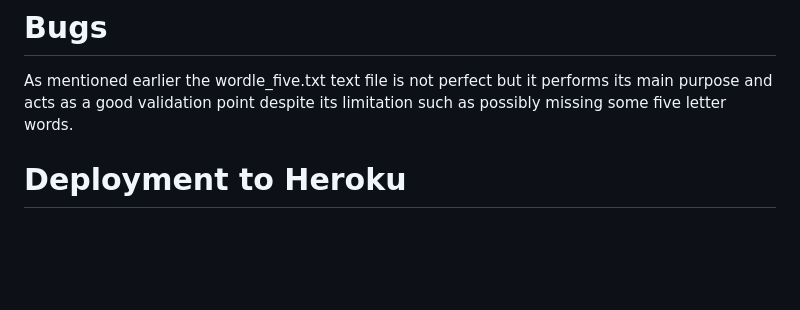
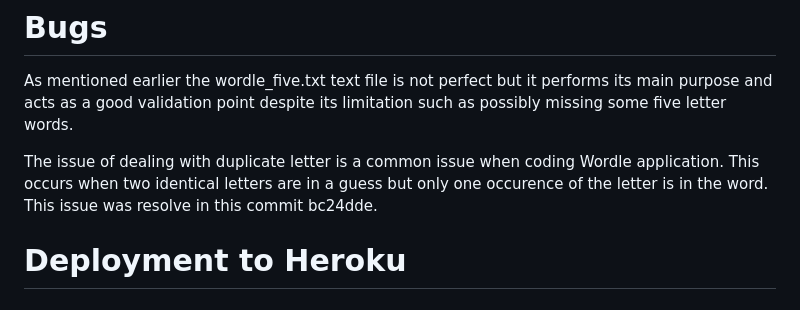
Before and after one commit to carlow78/wordle-challenge, a Markdown page: README.md, the part around the change. Drawn GitHub-style; blank space fills up the shorter version.

Commit message:
Update README.md
Add dup bug fix details to readme

```diff
--- a/README.md
+++ b/README.md
@@ -267,6 +267,8 @@ The same test was also performed on the play.py file which is used by the applic
 
 As mentioned earlier the wordle_five.txt text file is not perfect but it performs its main purpose and acts as a good validation point despite its limitation such as possibly missing some five letter words.
 
+The issue of dealing with duplicate letter is a common issue when coding Wordle application. This occurs when two identical letters are in a guess but only one occurence of the letter is in the word. This issue was resolve in this commit bc24dde.
+
 # Deployment to Heroku
 
 ## Before deployment
```
